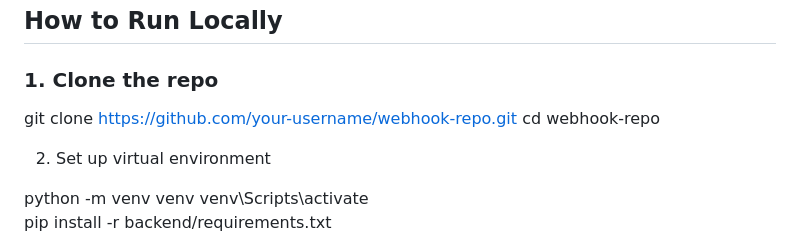
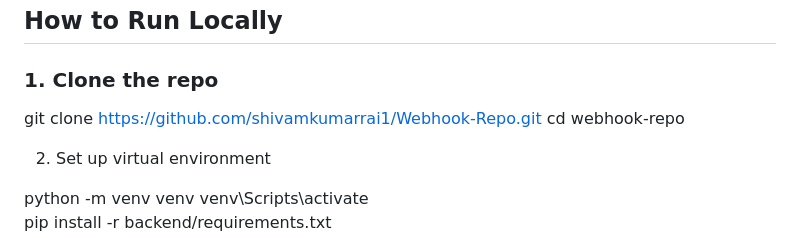
Before and after one commit to shivamkumarrai1/Webhook-Repo, a Markdown page: README.md, the part around the change printed below. GitHub-like rendering.

```diff
--- a/README.md
+++ b/README.md
@@ -47,7 +47,7 @@ To test this project, you will need to:
 
 ### 1. Clone the repo
 
-git clone https://github.com/your-username/webhook-repo.git
+git clone https://github.com/shivamkumarrai1/Webhook-Repo.git
 cd webhook-repo
 
 2. Set up virtual environment
```
Also changed, not shown: other parts of README.md (+2 -0 lines).
